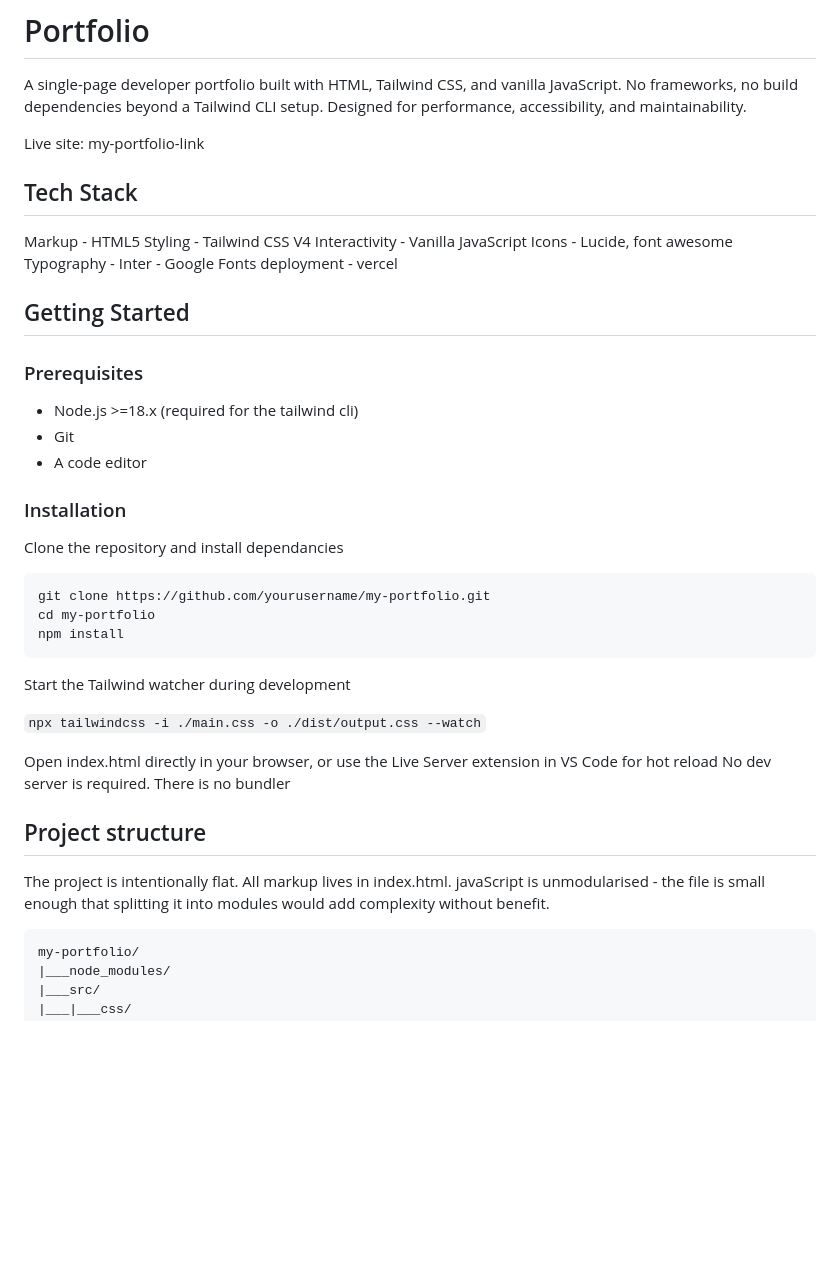
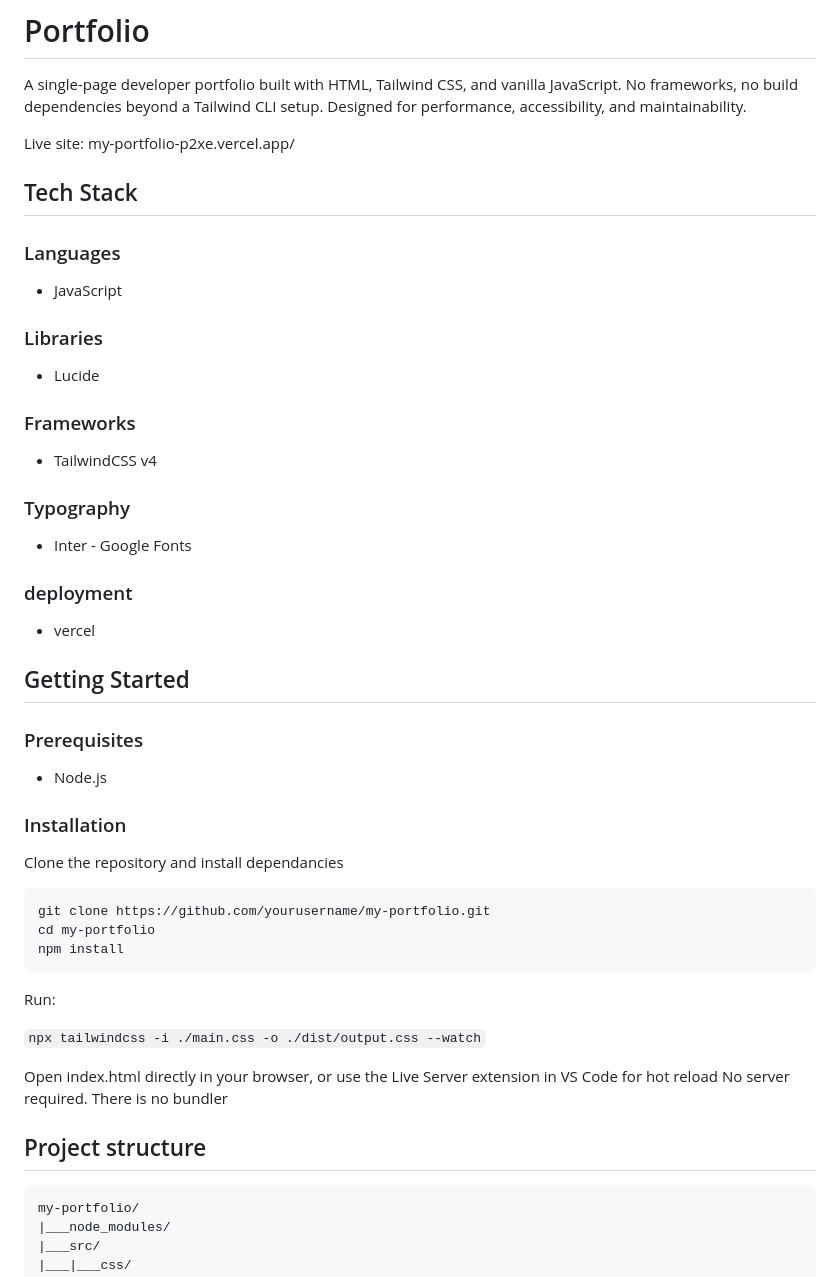
Before and after one commit to WainainaGathecha/my-portfolio, a Markdown page: README.md, the part around the change. Drawn GitHub-style; blank space fills up the shorter version.

Commit message:
docs: update readme

````diff
--- a/README.md
+++ b/README.md
@@ -2,24 +2,35 @@
 
 A single-page developer portfolio built with HTML, Tailwind CSS, and vanilla JavaScript. No frameworks, no build dependencies beyond a Tailwind CLI setup. Designed for performance, accessibility, and maintainability.
 
-Live site: my-portfolio-link
+Live site: my-portfolio-p2xe.vercel.app/
 
 ## Tech Stack
 
-Markup - HTML5
-Styling - Tailwind CSS V4
-Interactivity - Vanilla JavaScript
-Icons - Lucide, font awesome
-Typography - Inter - Google Fonts
-deployment - vercel
+### Languages
+
+- JavaScript
+
+### Libraries
+
+- Lucide
+
+### Frameworks
+
+- TailwindCSS v4
+
+### Typography
+
+- Inter - Google Fonts
+
+### deployment
+
+- vercel
 
 ## Getting Started
 
 ### Prerequisites
 
-- Node.js >=18.x (required for the tailwind cli)
-- Git
-- A code editor
+- Node.js
 
 ### Installation
 
@@ -31,16 +42,14 @@ cd my-portfolio
 npm install
 ```
 
-Start the Tailwind watcher during development
+Run:
 
 `npx tailwindcss -i ./main.css -o ./dist/output.css --watch`
 
 Open index.html directly in your browser, or use the Live Server extension in VS Code for hot reload
-No dev  server is required. There is no bundler
+No server required. There is no bundler
 
 ## Project structure
-
-The project is intentionally flat. All markup lives in index.html. javaScript is unmodularised - the file is small enough that splitting it into modules would add complexity without benefit.
 
 ```project structure
 my-portfolio/
````
